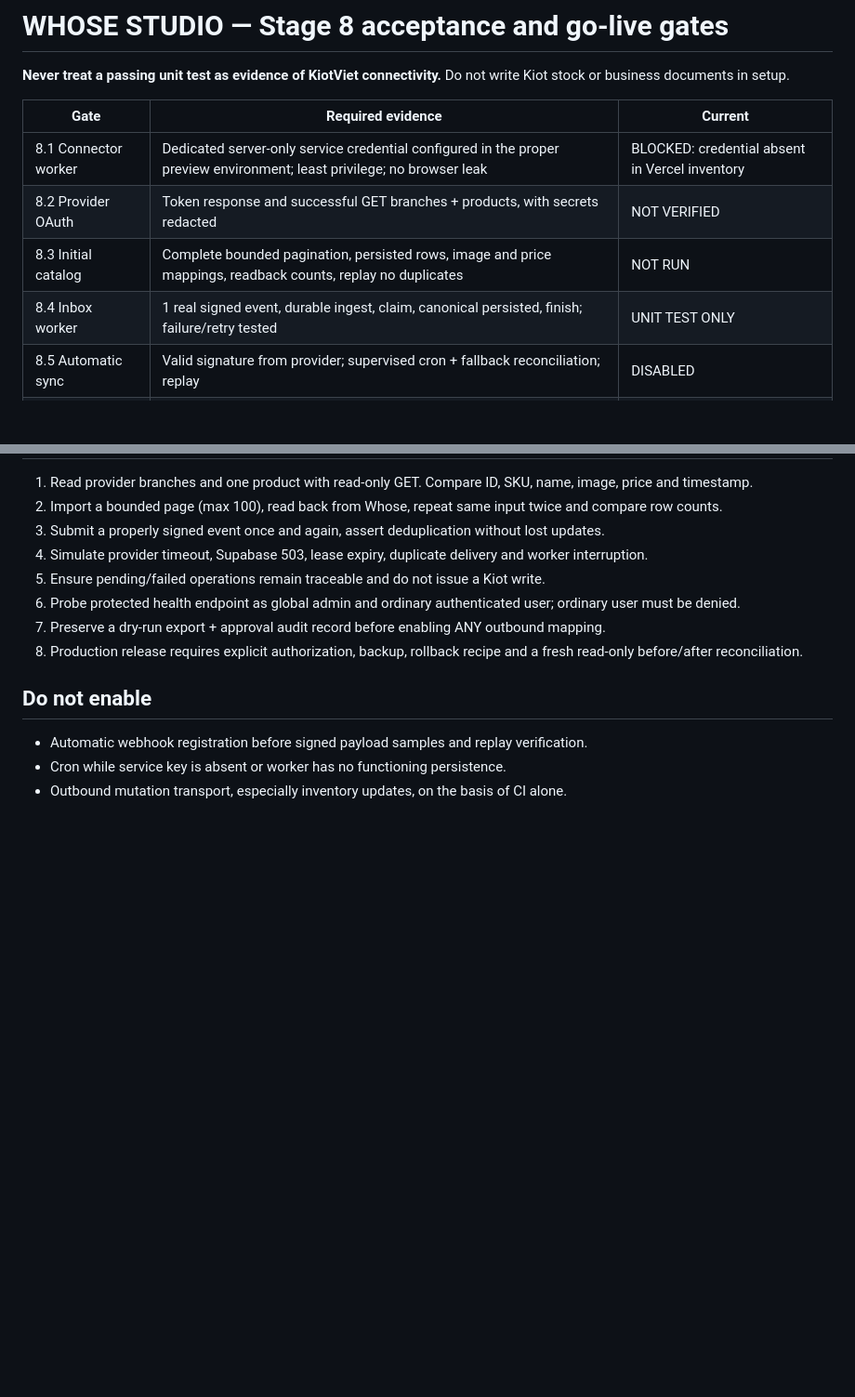
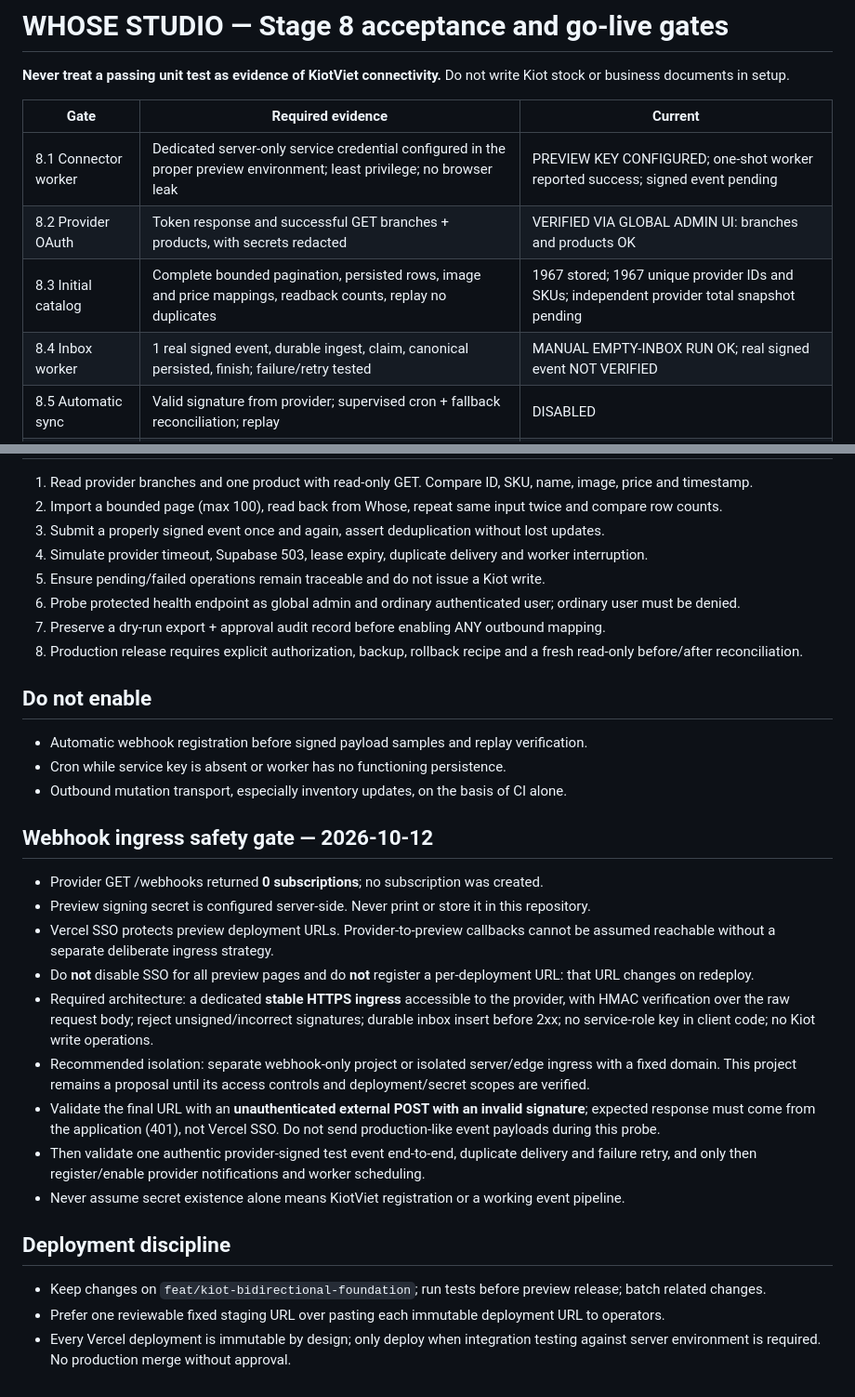
Before and after one commit to Alfaeradmin/Whose-Studio, a Markdown page: docs/STAGE8_ACCEPTANCE.md, 2 parts joined by grey strips. Shown at 93% size. Drawn GitHub-style; blank space fills up the shorter version.

Commit message:
docs: update stage 8 verified gates and fixed webhook ingress security plan

```diff
--- a/docs/STAGE8_ACCEPTANCE.md
+++ b/docs/STAGE8_ACCEPTANCE.md
@@ -4,10 +4,10 @@
 
 | Gate | Required evidence | Current |
 |---|---|---|
-| 8.1 Connector worker | Dedicated server-only service credential configured in the proper preview environment; least privilege; no browser leak | BLOCKED: credential absent in Vercel inventory |
-| 8.2 Provider OAuth | Token response and successful GET branches + products, with secrets redacted | NOT VERIFIED |
-| 8.3 Initial catalog | Complete bounded pagination, persisted rows, image and price mappings, readback counts, replay no duplicates | NOT RUN |
-| 8.4 Inbox worker | 1 real signed event, durable ingest, claim, canonical persisted, finish; failure/retry tested | UNIT TEST ONLY |
+| 8.1 Connector worker | Dedicated server-only service credential configured in the proper preview environment; least privilege; no browser leak | PREVIEW KEY CONFIGURED; one-shot worker reported success; signed event pending |
+| 8.2 Provider OAuth | Token response and successful GET branches + products, with secrets redacted | VERIFIED VIA GLOBAL ADMIN UI: branches and products OK |
+| 8.3 Initial catalog | Complete bounded pagination, persisted rows, image and price mappings, readback counts, replay no duplicates | 1967 stored; 1967 unique provider IDs and SKUs; independent provider total snapshot pending |
+| 8.4 Inbox worker | 1 real signed event, durable ingest, claim, canonical persisted, finish; failure/retry tested | MANUAL EMPTY-INBOX RUN OK; real signed event NOT VERIFIED |
 | 8.5 Automatic sync | Valid signature from provider; supervised cron + fallback reconciliation; replay | DISABLED |
 | 8.6 Outbox | Per-domain business mapping, approval, idempotency, readback, conflict resolution; signed-off dry-run | DENY-ALL DRY RUN |
 | 8.7 Health | Admin-only read access, alerting threshold, reconciler and runbooks | HEALTH RPC PRESENT; ALERTING NOT SET |
@@ -37,3 +37,21 @@
 - Automatic webhook registration before signed payload samples and replay verification.
 - Cron while service key is absent or worker has no functioning persistence.
 - Outbound mutation transport, especially inventory updates, on the basis of CI alone.
+
+## Webhook ingress safety gate — 2026-10-12
+
+- Provider GET /webhooks returned **0 subscriptions**; no subscription was created.
+- Preview signing secret is configured server-side. Never print or store it in this repository.
+- Vercel SSO protects preview deployment URLs. Provider-to-preview callbacks cannot be assumed reachable without a separate deliberate ingress strategy.
+- Do **not** disable SSO for all preview pages and do **not** register a per-deployment URL: that URL changes on redeploy.
+- Required architecture: a dedicated **stable HTTPS ingress** accessible to the provider, with HMAC verification over the raw request body; reject unsigned/incorrect signatures; durable inbox insert before 2xx; no service-role key in client code; no Kiot write operations.
+- Recommended isolation: separate webhook-only project or isolated server/edge ingress with a fixed domain. This project remains a proposal until its access controls and deployment/secret scopes are verified.
+- Validate the final URL with an **unauthenticated external POST with an invalid signature**; expected response must come from the application (401), not Vercel SSO. Do not send production-like event payloads during this probe.
+- Then validate one authentic provider-signed test event end-to-end, duplicate delivery and failure retry, and only then register/enable provider notifications and worker scheduling.
+- Never assume secret existence alone means KiotViet registration or a working event pipeline.
+
+## Deployment discipline
+
+- Keep changes on `feat/kiot-bidirectional-foundation`; run tests before preview release; batch related changes.
+- Prefer one reviewable fixed staging URL over pasting each immutable deployment URL to operators.
+- Every Vercel deployment is immutable by design; only deploy when integration testing against server environment is required. No production merge without approval.
```
